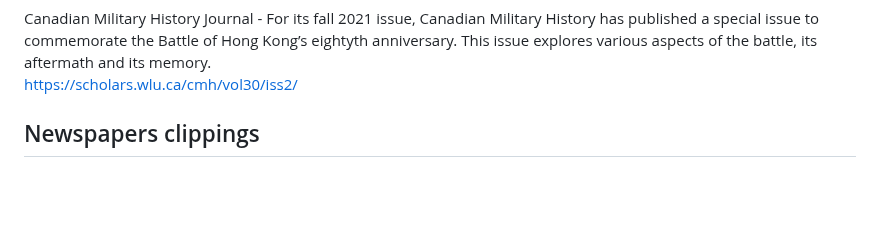
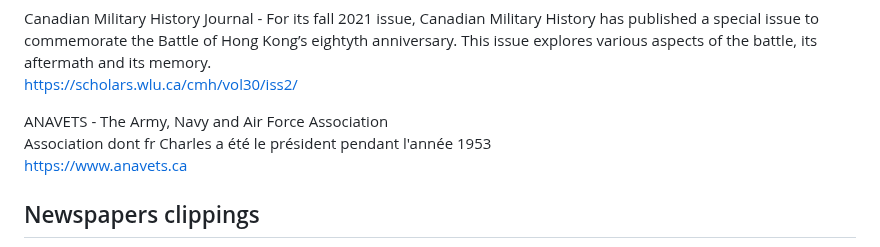
Before and after one commit to torjc01/4eSoldat, a Markdown page: README.md, the part around one of its changes. Rendered like a GitHub page; blank space fills up the shorter version.

```diff
--- a/README.md
+++ b/README.md
@@ -475,6 +473,10 @@ Canadian Military History Journal -
 For its fall 2021 issue, Canadian Military History has published a special issue to commemorate the Battle of Hong Kong’s eightyth anniversary. This issue explores various aspects of the battle, its aftermath and its memory.
 https://scholars.wlu.ca/cmh/vol30/iss2/
 
+ANAVETS - The Army, Navy and Air Force Association
+Association dont fr Charles a été le président pendant l'année 1953
+https://www.anavets.ca
+
 
 ## Newspapers clippings
 
```
Also changed, not shown: other parts of README.md (+0 -2 lines).
